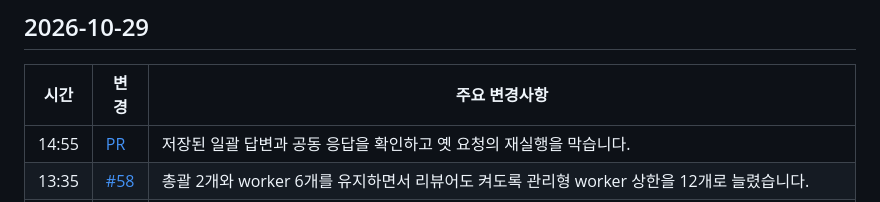
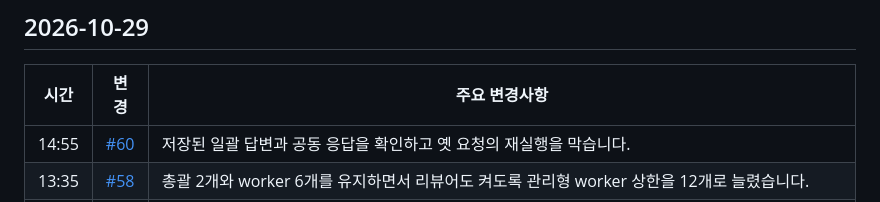
Before and after one commit to ehojune/Reason-Network-Chat, a Markdown page: patch_notes/README.ko.md, the part around the change. Drawn GitHub-style.

```diff
--- a/patch_notes/README.ko.md
+++ b/patch_notes/README.ko.md
@@ -9,7 +9,7 @@ Reason Network Chat에서 바뀐 것을 최신순으로 적는다. 시간은 한
 
 | 시간 | 변경 | 주요 변경사항 |
 |---|---|---|
-| 14:55 | [PR](https://github.com/ehojune/Reason-Network-Chat/pulls) | 저장된 일괄 답변과 공동 응답을 확인하고 옛 요청의 재실행을 막습니다. |
+| 14:55 | [#60](https://github.com/ehojune/Reason-Network-Chat/pull/60) | 저장된 일괄 답변과 공동 응답을 확인하고 옛 요청의 재실행을 막습니다. |
 | 13:35 | [#58](https://github.com/ehojune/Reason-Network-Chat/pull/58) | 총괄 2개와 worker 6개를 유지하면서 리뷰어도 켜도록 관리형 worker 상한을 12개로 늘렸습니다. |
 | 05:05 | [#57](https://github.com/ehojune/Reason-Network-Chat/pull/57) | Gemini 리뷰어가 이름만 인용한 안내문은 요청으로 받지 않고, 모든 프롬프트에 운영 규칙을 넣으며, 제한시간을 설정할 수 있고, 실패하면 원인과 로그 경로를 알립니다. 실패 안내에서도 이미 게시한 리뷰 근거를 보존합니다. |
 
```
Also changed, not shown: patch_notes/README.md (+1 -1 lines), patch_notes/README.zh-CN.md (+1 -1 lines).
